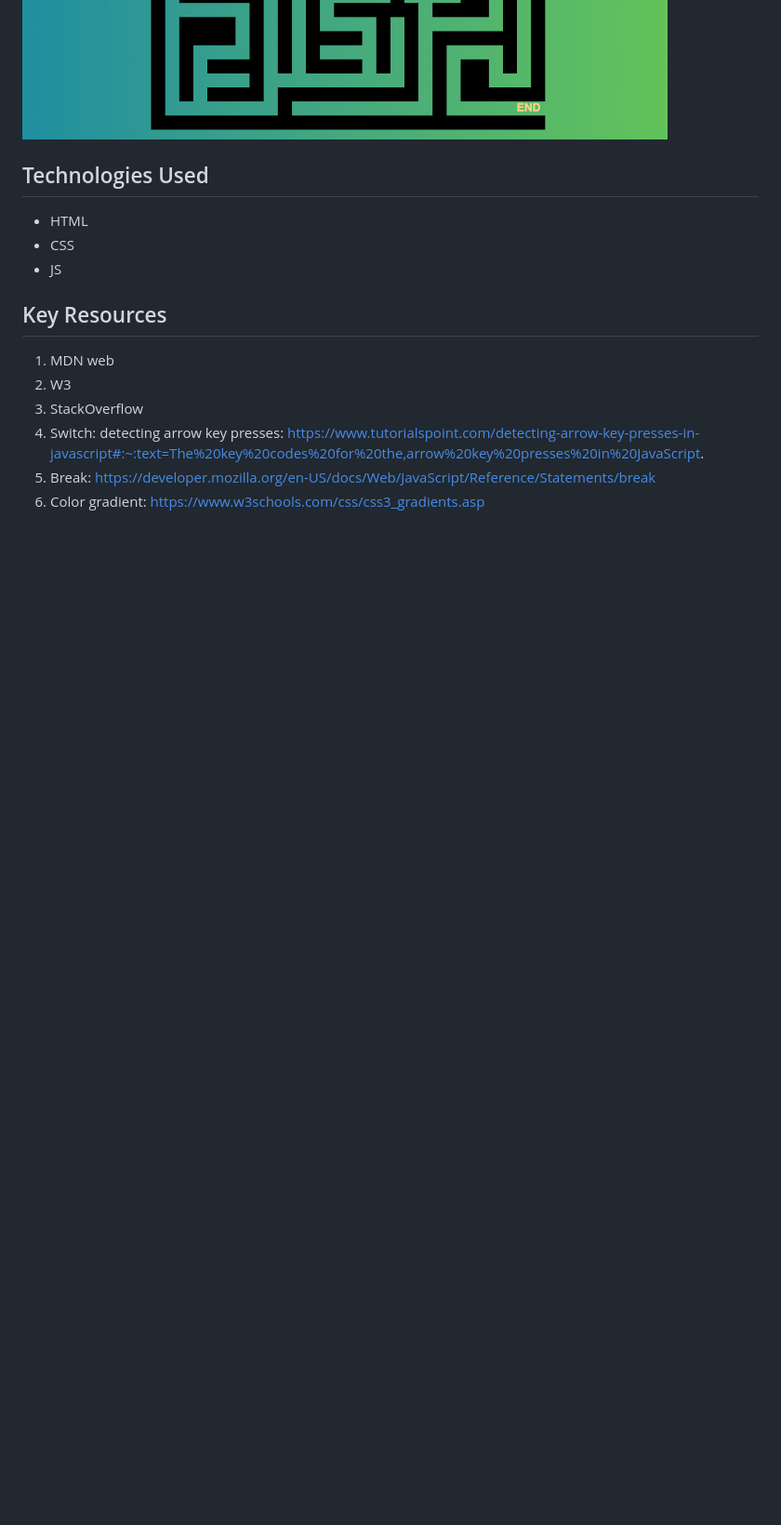
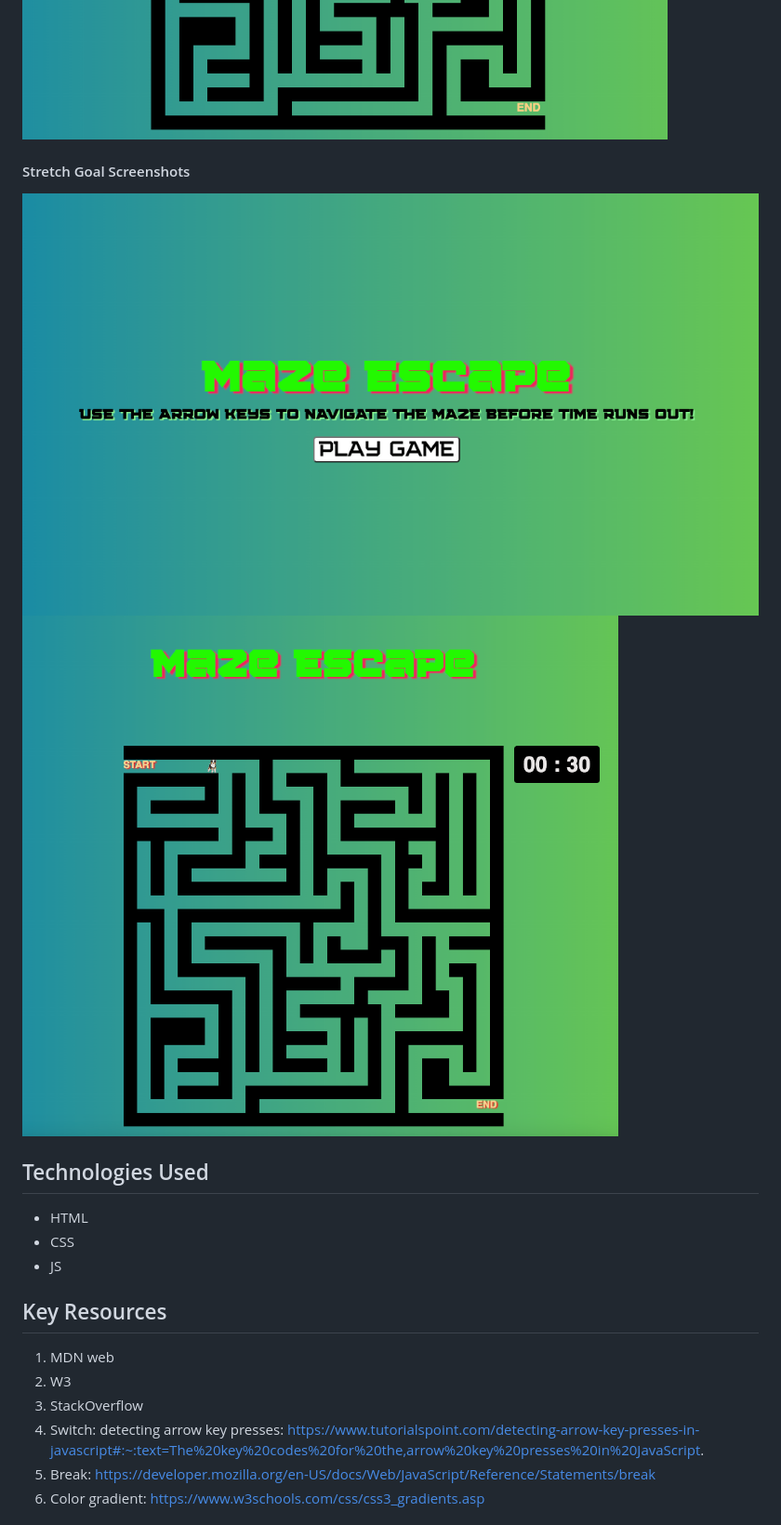
Before and after one commit to jaredden1/Maze-Escape-Project-One, a Markdown page: README.md, the part around the change. Shown: that part at 93% size. Rendered like a GitHub page; pictures changed too: image-3.png (added), image.png (added); blank space fills up the shorter version.

Commit message:
stretch goal done

```diff
--- a/README.md
+++ b/README.md
@@ -11,6 +11,10 @@ A maze game is a type of a game where a player navigates from a starting point,
 #### MVP Screenshots:
 ![Alt text](image-2.png)
 ![Alt text](image-1.png)
+
+#### Stretch Goal Screenshots
+![Alt text](image.png)
+![Alt text](image-3.png)
 
 ## Technologies Used
 
```
